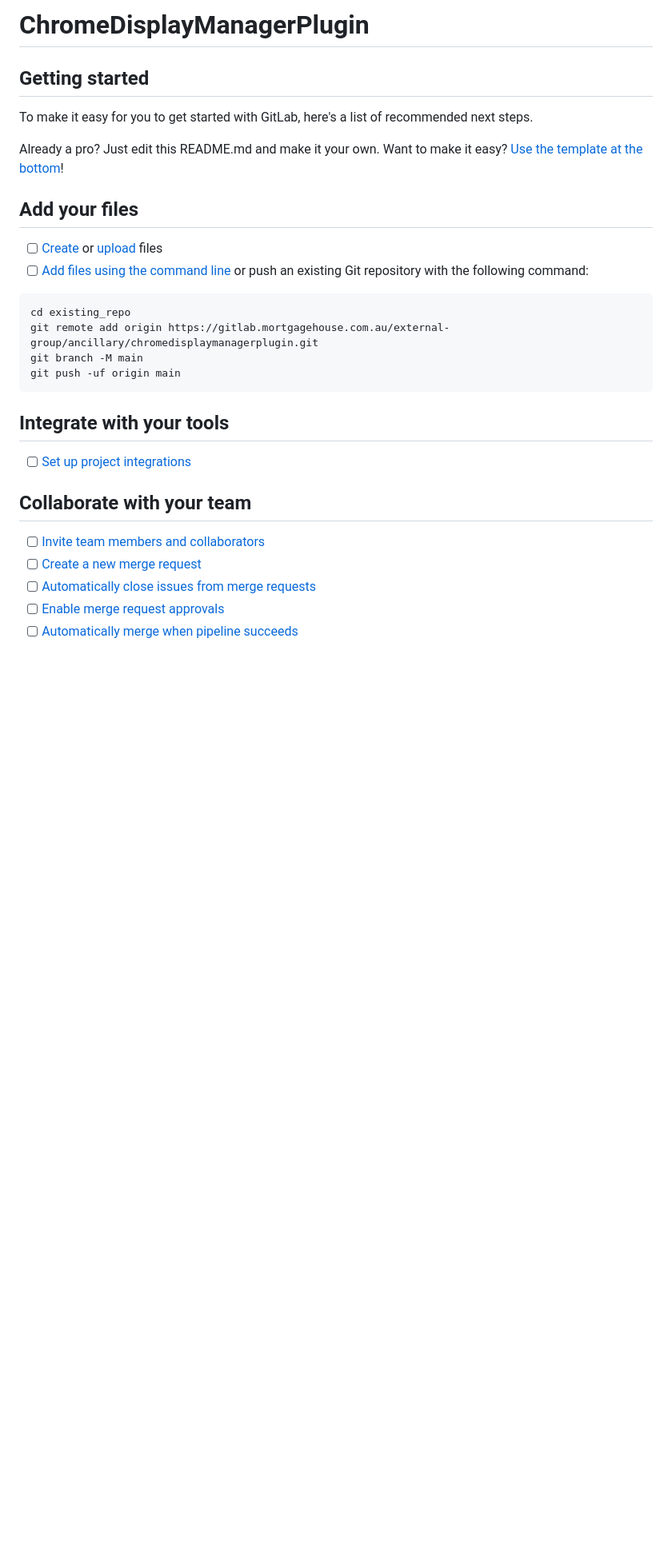
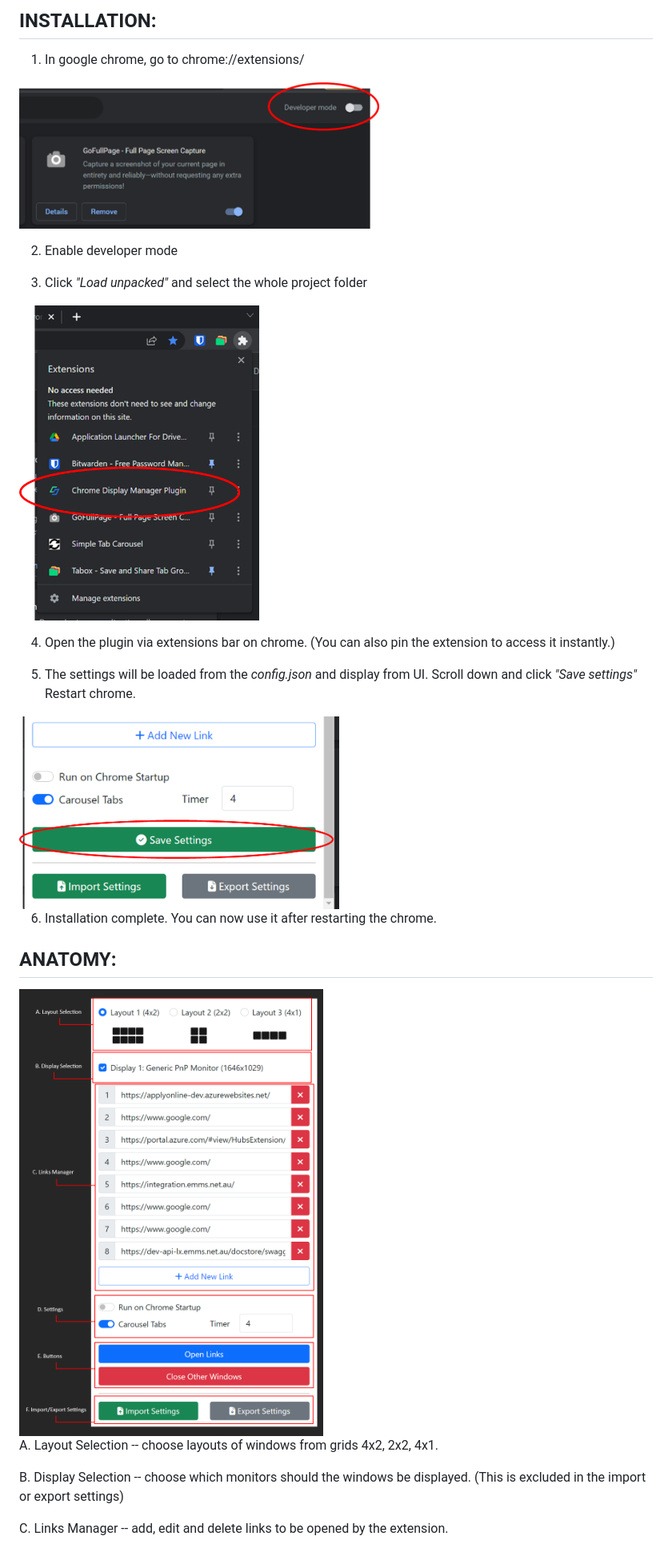
Before and after one commit to navigate27/chromedisplaymanager, a Markdown page: README.md, the part around the change printed below. Shown: that part at 80% size. GitHub-like rendering; pictures changed too: images/readme/image1.png (added), images/readme/image3.png (added), images/readme/image5.png (added); blank space fills up the shorter version.

````diff
--- a/README.md
+++ b/README.md
@@ -1,34 +1,28 @@
-# ChromeDisplayManagerPlugin
+<h2> INSTALLATION: </h2>
 
+1.  In google chrome, go to chrome://extensions/
+<img src="images/readme/image1.png" alt="drawing" width="450"/>
 
+2.  Enable developer mode
 
-## Getting started
+3.  Click *"Load unpacked"* and select the whole project folder
+<img src="images/readme/image3.png" alt="drawing" width="300"/>
 
-To make it easy for you to get started with GitLab, here's a list of recommended next steps.
+4. Open the plugin via extensions bar on chrome. (You can also pin the extension to access it instantly.)
 
-Already a pro? Just edit this README.md and make it your own. Want to make it easy? [Use the template at the bottom](#editing-this-readme)!
+5.  The settings will be loaded from the *config.json* and display from UI. Scroll down and click *"Save settings"* Restart chrome.
 
-## Add your files
+<img src="images/readme/image5.png" alt="drawing" width="400"/>
 
-- [ ] [Create](https://docs.gitlab.com/ee/user/project/repository/web_editor.html#create-a-file) or [upload](https://docs.gitlab.com/ee/user/project/repository/web_editor.html#upload-a-file) files
-- [ ] [Add files using the command line](https://docs.gitlab.com/ee/gitlab-basics/add-file.html#add-a-file-using-the-command-line) or push an existing Git repository with the following command:
+6.  Installation complete. You can now use it after restarting the chrome.
 
-```
-cd existing_repo
-git remote add origin https://gitlab.mortgagehouse.com.au/external-group/ancillary/chromedisplaymanagerplugin.git
-git branch -M main
-git push -uf origin main
-```
+<h2> ANATOMY: </h2>
 
-## Integrate with your tools
+<img src="images/readme/image7.png" alt="drawing" width="400"/>
 
-- [ ] [Set up project integrations](https://gitlab.mortgagehouse.com.au/external-group/ancillary/chromedisplaymanagerplugin/-/settings/integrations)
+A.  Layout Selection -- choose layouts of windows from grids 4x2, 2x2, 4x1.
 
-## Collaborate with your team
+B.  Display Selection -- choose which monitors should the windows be displayed. (This is excluded in the import or export settings)
 
-- [ ] [Invite team members and collaborators](https://docs.gitlab.com/ee/user/project/members/)
-- [ ] [Create a new merge request](https://docs.gitlab.com/ee/user/project/merge_requests/creating_merge_requests.html)
-- [ ] [Automatically close issues from merge requests](https://docs.gitlab.com/ee/user/project/issues/managing_issues.html#closing-issues-automatically)
-- [ ] [Enable merge request approvals](https://docs.gitlab.com/ee/user/project/merge_requests/approvals/)
-- [ ] [Automatically merge when pipeline succeeds](https://docs.gitlab.com/ee/user/project/merge_requests/merge_when_pipeline_succeeds.html)
+C.  Links Manager -- add, edit and delete links to be opened by the extension.
 
````
Also changed, not shown: other parts of README.md (+10 -49 lines).
